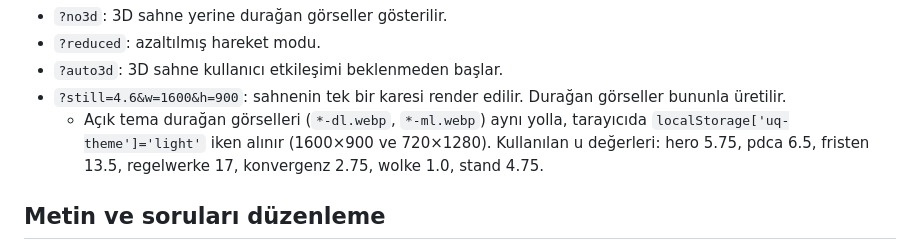
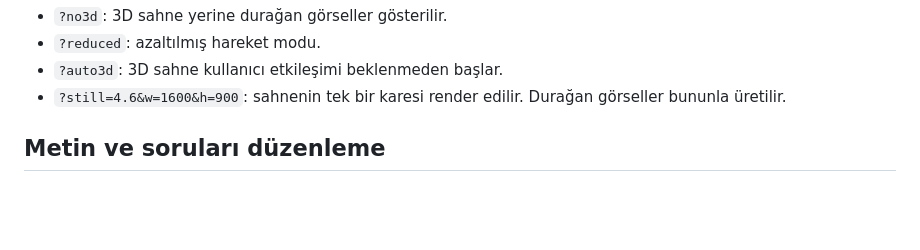
Before and after one commit to DrSaitYalazay/Uniq, a Markdown page: website/README.md, the part around the change. Drawn GitHub-style; blank space fills up the shorter version.

Commit message:
website: README – Hinweis auf helle Standbilder entfernt

```diff
--- a/website/README.md
+++ b/website/README.md
@@ -40,7 +40,6 @@ Test için kullanışlı URL parametreleri:
 - `?reduced`: azaltılmış hareket modu.
 - `?auto3d`: 3D sahne kullanıcı etkileşimi beklenmeden başlar.
 - `?still=4.6&w=1600&h=900`: sahnenin tek bir karesi render edilir. Durağan görseller bununla üretilir.
-  - Açık tema durağan görselleri (`*-dl.webp`, `*-ml.webp`) aynı yolla, tarayıcıda `localStorage['uq-theme']='light'` iken alınır (1600×900 ve 720×1280). Kullanılan u değerleri: hero 5.75, pdca 6.5, fristen 13.5, regelwerke 17, konvergenz 2.75, wolke 1.0, stand 4.75.
 
 ## Metin ve soruları düzenleme
 
```
